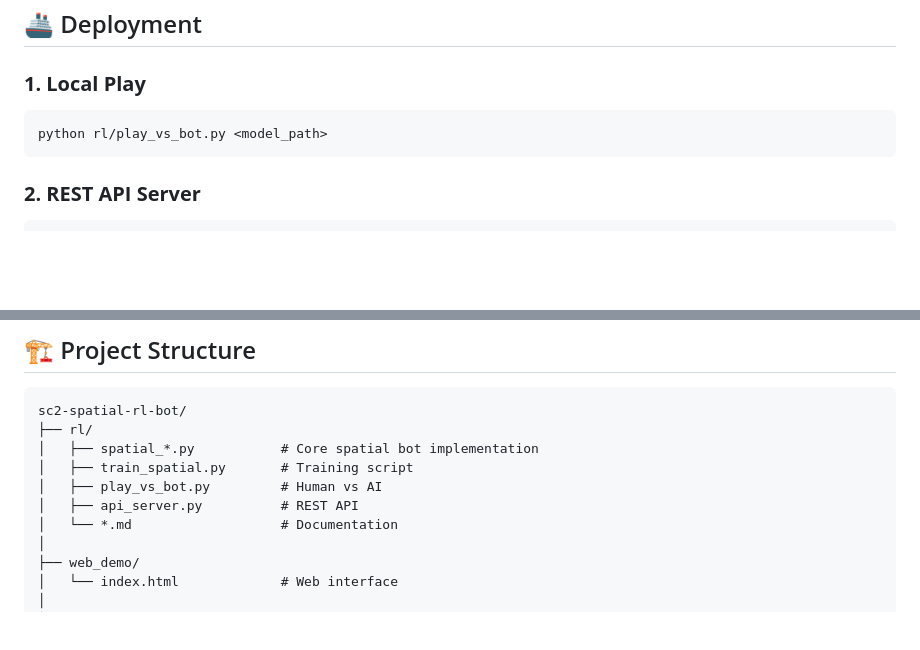
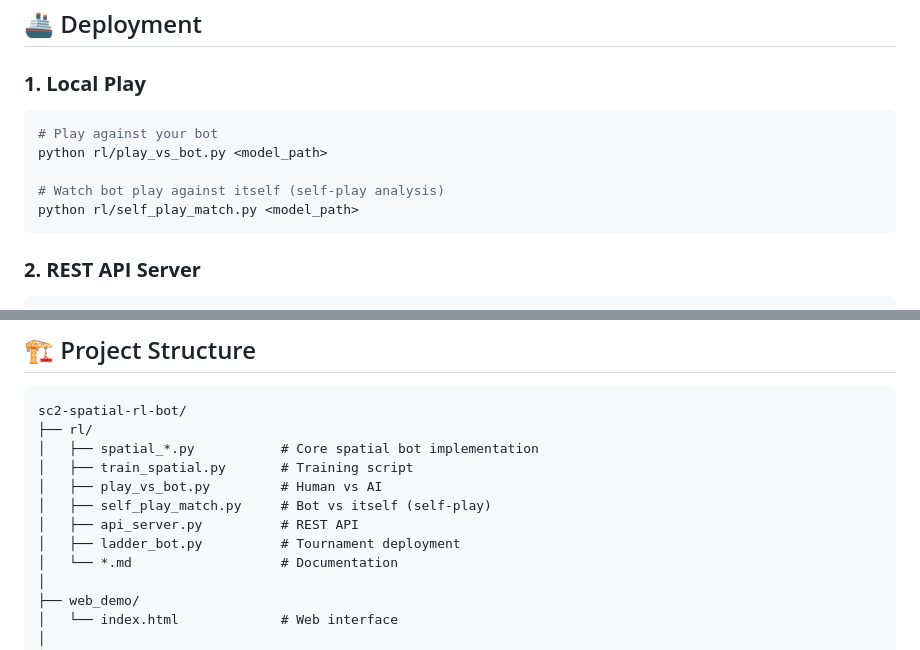
Before and after one commit to Rex-Reynolds/sc2-spatial-rl-bot, a Markdown page: README.md, 2 parts joined by grey strips. Drawn GitHub-style; blank space fills up the shorter version.

Commit message:
Update README with self-play feature and complete project structure
- Add self_play_match.py to deployment options
- Update project structure to include all deployment files
- Document bot vs itself capability for strategy analysis

Co-Authored-By: Claude Opus 4.6 <noreply@anthropic.com>

````diff
--- a/README.md
+++ b/README.md
@@ -136,7 +136,11 @@ python rl/train_imitation.py --replay-dir rl/data/replays
 
 ### **1. Local Play**
 ```bash
+# Play against your bot
 python rl/play_vs_bot.py <model_path>
+
+# Watch bot play against itself (self-play analysis)
+python rl/self_play_match.py <model_path>
 ```
 
 ### **2. REST API Server**
@@ -195,7 +199,9 @@ sc2-spatial-rl-bot/
 │   ├── spatial_*.py           # Core spatial bot implementation
 │   ├── train_spatial.py       # Training script
 │   ├── play_vs_bot.py         # Human vs AI
+│   ├── self_play_match.py     # Bot vs itself (self-play)
 │   ├── api_server.py          # REST API
+│   ├── ladder_bot.py          # Tournament deployment
 │   └── *.md                   # Documentation
 │
 ├── web_demo/
````
